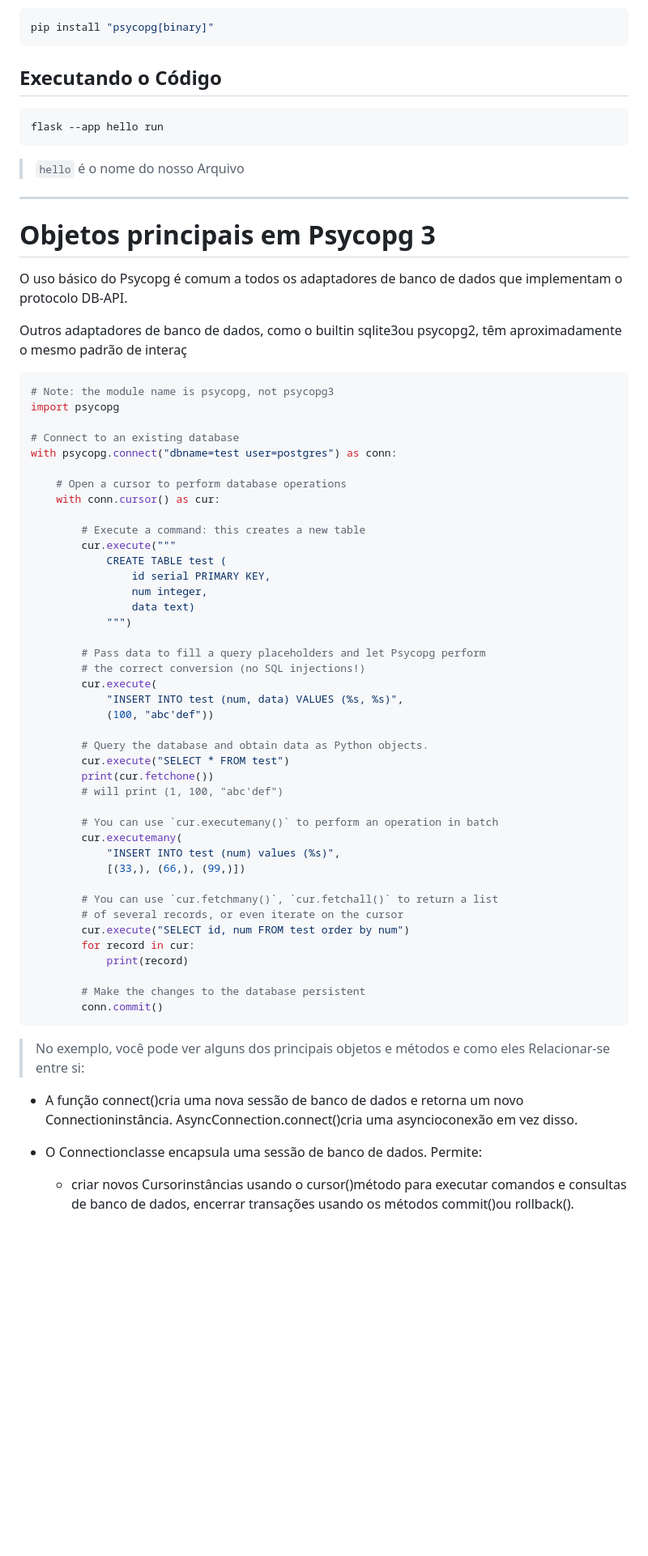
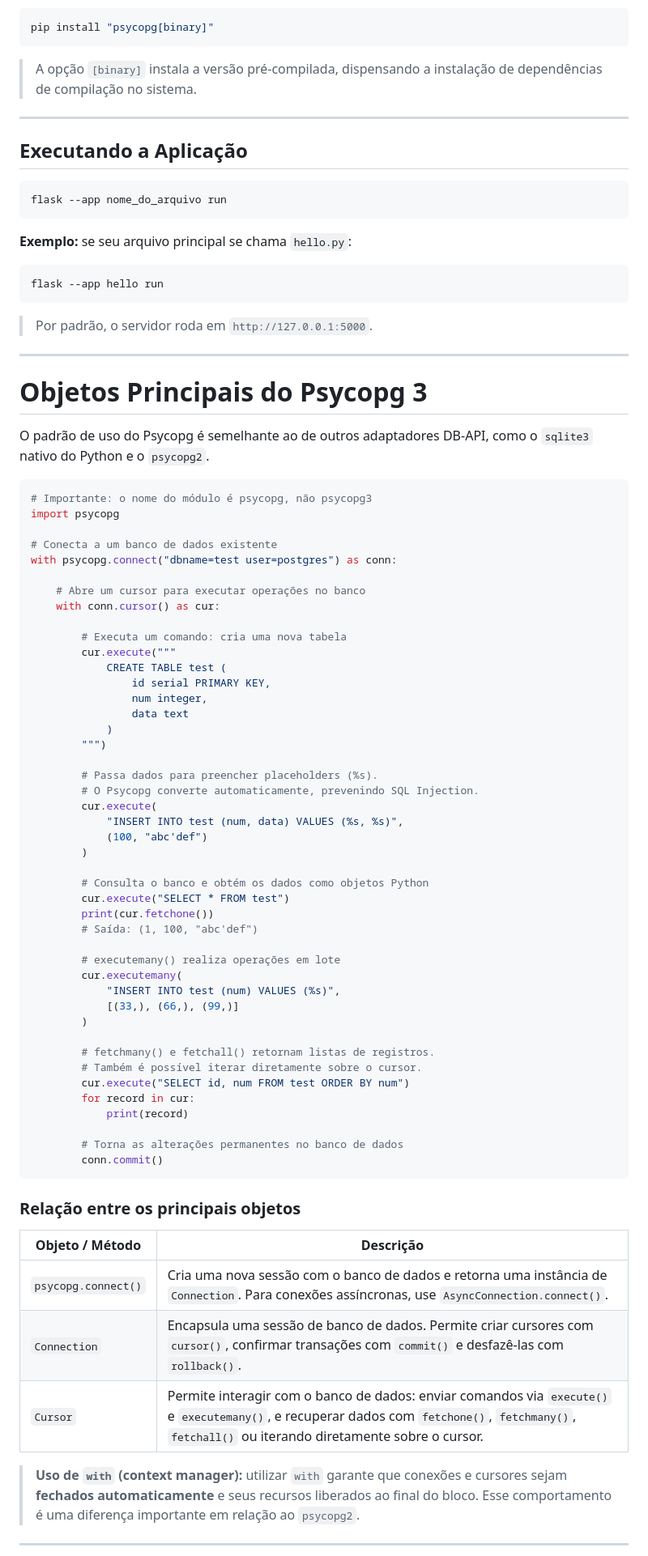
Before and after one commit to Dev-Lucius/Programacao_banco_dados, a Markdown page: Aula 2 - Python Flask Psycopg/myproject/README.md, the part around one of its changes. Shown at 81% size. Rendered like a GitHub page; blank space fills up the shorter version.

````diff
--- a/Aula 2 - Python Flask Psycopg/myproject/README.md
+++ b/Aula 2 - Python Flask Psycopg/myproject/README.md
@@ -69,71 +75,86 @@ O patrocínio ajuda a garantir a manutenção contínua do Psycopg 2, Psycopg 3
 pip install "psycopg[binary]"
 ```
 
-## Executando o Código
+> A opção `[binary]` instala a versão pré-compilada, dispensando a instalação de dependências de compilação no sistema.
+
+---
+
+## Executando a Aplicação
+
+```bash
+flask --app nome_do_arquivo run
+```
+
+**Exemplo:** se seu arquivo principal se chama `hello.py`:
 
 ```bash
 flask --app hello run
 ```
 
-> ``hello`` é o nome do nosso Arquivo
+> Por padrão, o servidor roda em `http://127.0.0.1:5000`.
 
 ---
 
-# Objetos principais em Psycopg 3
+# Objetos Principais do Psycopg 3
 
-O uso básico do Psycopg é comum a todos os adaptadores de banco de dados que implementam o protocolo DB-API.
-
-Outros adaptadores de banco de dados, como o builtin sqlite3ou psycopg2, têm aproximadamente o mesmo padrão de interaç
+O padrão de uso do Psycopg é semelhante ao de outros adaptadores DB-API, como o `sqlite3` nativo do Python e o `psycopg2`.
 
 ```python
-# Note: the module name is psycopg, not psycopg3
+# Importante: o nome do módulo é psycopg, não psycopg3
 import psycopg
 
-# Connect to an existing database
+# Conecta a um banco de dados existente
 with psycopg.connect("dbname=test user=postgres") as conn:
 
-    # Open a cursor to perform database operations
+    # Abre um cursor para executar operações no banco
     with conn.cursor() as cur:
 
-        # Execute a command: this creates a new table
+        # Executa um comando: cria uma nova tabela
         cur.execute("""
             CREATE TABLE test (
                 id serial PRIMARY KEY,
                 num integer,
-                data text)
-            """)
+                data text
+            )
+        """)
 
-        # Pass data to fill a query placeholders and let Psycopg perform
-        # the correct conversion (no SQL injections!)
+        # Passa dados para preencher placeholders (%s).
+        # O Psycopg converte automaticamente, prevenindo SQL Injection.
         cur.execute(
             "INSERT INTO test (num, data) VALUES (%s, %s)",
-            (100, "abc'def"))
+            (100, "abc'def")
+        )
 
-        # Query the database and obtain data as Python objects.
+        # Consulta o banco e obtém os dados como objetos Python
         cur.execute("SELECT * FROM test")
         print(cur.fetchone())
-        # will print (1, 100, "abc'def")
+        # Saída: (1, 100, "abc'def")
 
-        # You can use `cur.executemany()` to perform an operation in batch
+        # executemany() realiza operações em lote
         cur.executemany(
-            "INSERT INTO test (num) values (%s)",
-            [(33,), (66,), (99,)])
+            "INSERT INTO test (num) VALUES (%s)",
+            [(33,), (66,), (99,)]
+        )
 
-        # You can use `cur.fetchmany()`, `cur.fetchall()` to return a list
-        # of several records, or even iterate on the cursor
-        cur.execute("SELECT id, num FROM test order by num")
+        # fetchmany() e fetchall() retornam listas de registros.
+        # Também é possível iterar diretamente sobre o cursor.
+        cur.execute("SELECT id, num FROM test ORDER BY num")
         for record in cur:
             print(record)
 
-        # Make the changes to the database persistent
+        # Torna as alterações permanentes no banco de dados
         conn.commit()
 ```
 
-> No exemplo, você pode ver alguns dos principais objetos e métodos e como eles Relacionar-se entre si:
+### Relação entre os principais objetos
 
-- A função connect()cria uma nova sessão de banco de dados e retorna um novo Connectioninstância. AsyncConnection.connect()cria uma asyncioconexão em vez disso.
+| Objeto / Método | Descrição |
+|---|---|
+| `psycopg.connect()` | Cria uma nova sessão com o banco de dados e retorna uma instância de `Connection`. Para conexões assíncronas, use `AsyncConnection.connect()`. |
+| `Connection` | Encapsula uma sessão de banco de dados. Permite criar cursores com `cursor()`, confirmar transações com `commit()` e desfazê-las com `rollback()`. |
+| `Cursor` | Permite interagir com o banco de dados: enviar comandos via `execute()` e `executemany()`, e recuperar dados com `fetchone()`, `fetchmany()`, `fetchall()` ou iterando diretamente sobre o cursor. |
 
-- O Connectionclasse encapsula uma sessão de banco de dados. Permite:
+> **Uso de `with` (context manager):** utilizar `with` garante que conexões e cursores sejam **fechados automaticamente** e seus recursos liberados ao final do bloco. Esse comportamento é uma diferença importante em relação ao `psycopg2`.
 
-    * criar novos Cursorinstâncias usando o cursor()método para executar comandos e consultas de banco de dados, encerrar transações usando os métodos commit()ou rollback().
+---
 
````
Also changed, not shown: other parts of Aula 2 - Python Flask Psycopg/myproject/README.md (+60 -42 lines).
